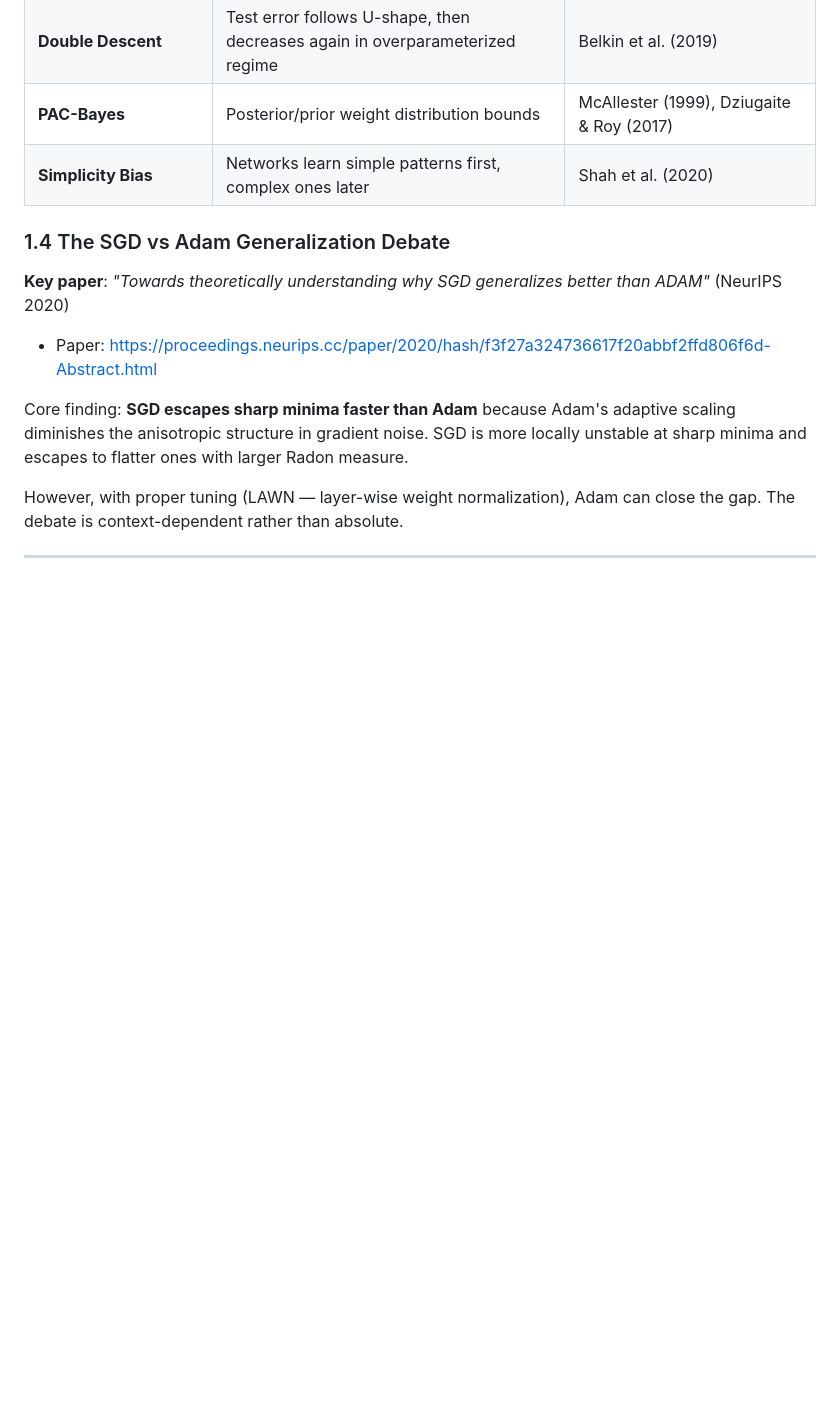
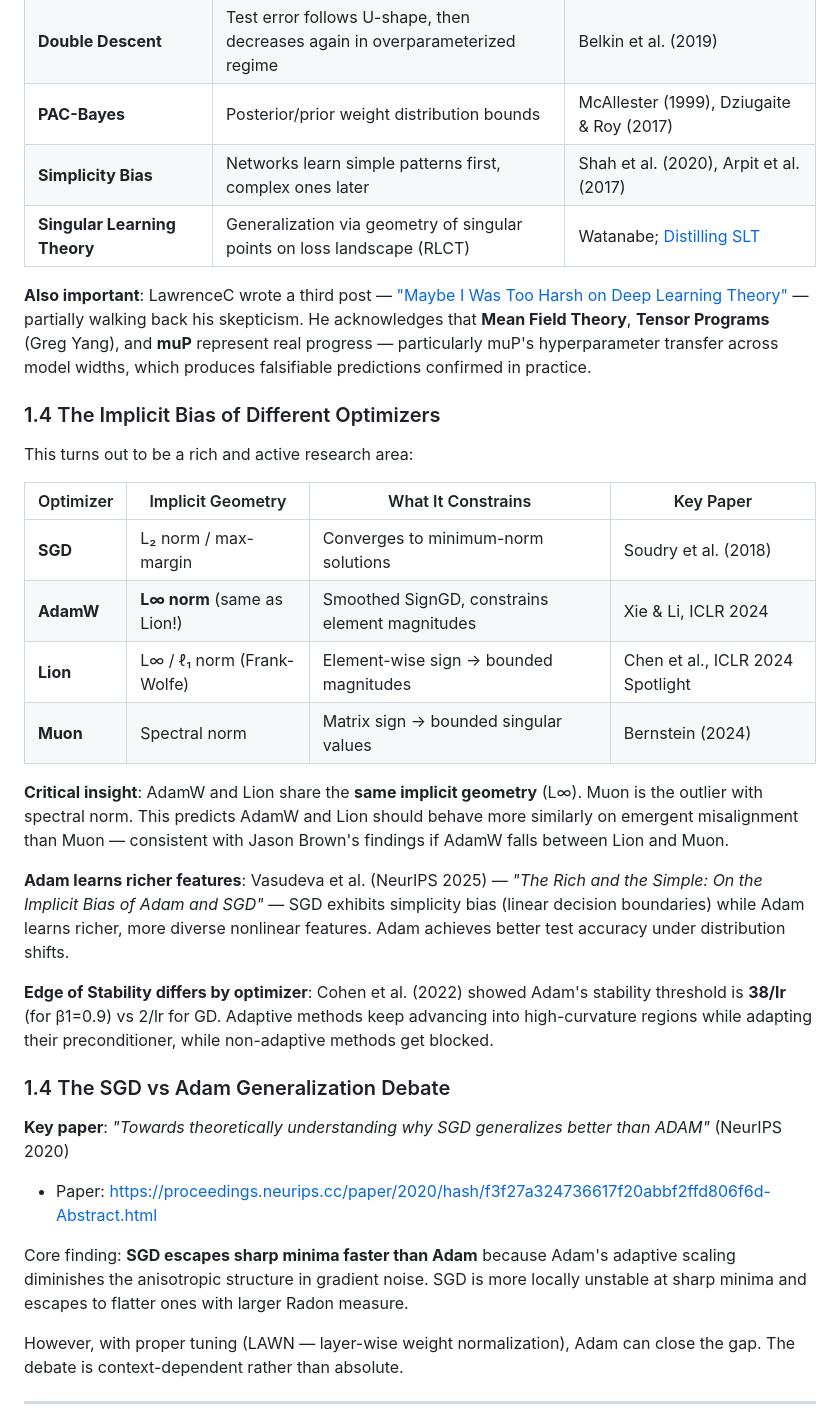
Before and after one commit to tbuckworth/optimizers, a Markdown page: research/literature_review.md, the part around one of its changes. Rendered like a GitHub page; blank space fills up the shorter version.

```diff
--- a/research/literature_review.md
+++ b/research/literature_review.md
@@ -38,7 +38,27 @@ Several frameworks have been proposed to explain generalization post-Zhang:
 | **Edge of Stability** | GD sharpness stabilizes at 2/lr, then oscillates while decreasing loss | Cohen et al. (2021) |
 | **Double Descent** | Test error follows U-shape, then decreases again in overparameterized regime | Belkin et al. (2019) |
 | **PAC-Bayes** | Posterior/prior weight distribution bounds | McAllester (1999), Dziugaite & Roy (2017) |
-| **Simplicity Bias** | Networks learn simple patterns first, complex ones later | Shah et al. (2020) |
+| **Simplicity Bias** | Networks learn simple patterns first, complex ones later | Shah et al. (2020), Arpit et al. (2017) |
+| **Singular Learning Theory** | Generalization via geometry of singular points on loss landscape (RLCT) | Watanabe; [Distilling SLT](https://www.alignmentforum.org/s/czrXjvCLsqGepybHC) |
+
+**Also important**: LawrenceC wrote a third post — ["Maybe I Was Too Harsh on Deep Learning Theory"](https://www.lesswrong.com/posts/6SRq7mZ97Dwuavwb6/maybe-i-was-too-harsh-on-deep-learning-theory-three-days-ago) — partially walking back his skepticism. He acknowledges that **Mean Field Theory**, **Tensor Programs** (Greg Yang), and **muP** represent real progress — particularly muP's hyperparameter transfer across model widths, which produces falsifiable predictions confirmed in practice.
+
+### 1.4 The Implicit Bias of Different Optimizers
+
+This turns out to be a rich and active research area:
+
+| Optimizer | Implicit Geometry | What It Constrains | Key Paper |
+|-----------|-------------------|-------------------|-----------|
+| **SGD** | L₂ norm / max-margin | Converges to minimum-norm solutions | Soudry et al. (2018) |
+| **AdamW** | **L∞ norm** (same as Lion!) | Smoothed SignGD, constrains element magnitudes | Xie & Li, ICLR 2024 |
+| **Lion** | L∞ / ℓ₁ norm (Frank-Wolfe) | Element-wise sign → bounded magnitudes | Chen et al., ICLR 2024 Spotlight |
+| **Muon** | Spectral norm | Matrix sign → bounded singular values | Bernstein (2024) |
+
+**Critical insight**: AdamW and Lion share the **same implicit geometry** (L∞). Muon is the outlier with spectral norm. This predicts AdamW and Lion should behave more similarly on emergent misalignment than Muon — consistent with Jason Brown's findings if AdamW falls between Lion and Muon.
+
+**Adam learns richer features**: Vasudeva et al. (NeurIPS 2025) — *"The Rich and the Simple: On the Implicit Bias of Adam and SGD"* — SGD exhibits simplicity bias (linear decision boundaries) while Adam learns richer, more diverse nonlinear features. Adam achieves better test accuracy under distribution shifts.
+
+**Edge of Stability differs by optimizer**: Cohen et al. (2022) showed Adam's stability threshold is **38/lr** (for β1=0.9) vs 2/lr for GD. Adaptive methods keep advancing into high-curvature regions while adapting their preconditioner, while non-adaptive methods get blocked.
 
 ### 1.4 The SGD vs Adam Generalization Debate
 
```
Also changed, not shown: other parts of research/literature_review.md (+26 -1 lines).
